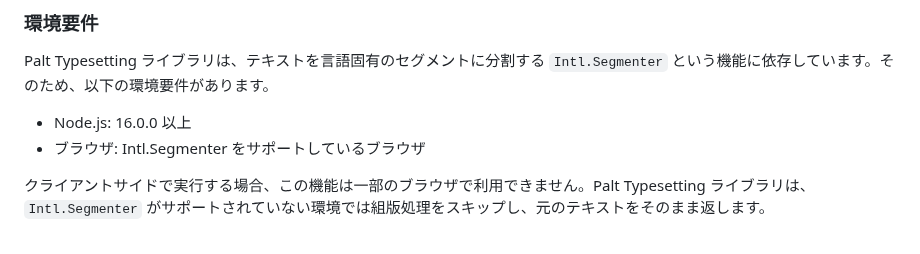
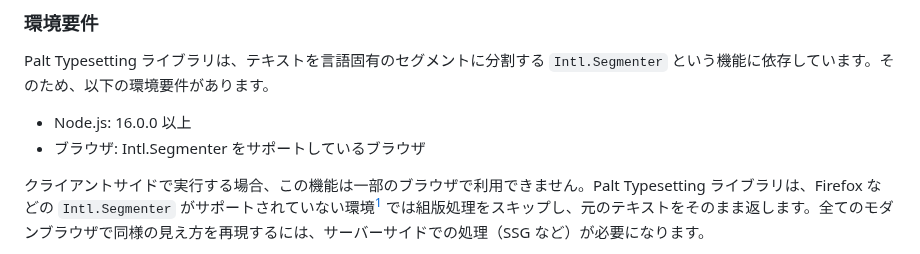
Before and after one commit to yamatoiizuka/palt-typesetting, a Markdown page: README.md, the part around one of its changes. Drawn GitHub-style.

Commit message:
Update README to clarify lack of Firefox support (#67)

```diff
--- a/README.md
+++ b/README.md
@@ -194,5 +194,5 @@ Palt Typesetting ライブラリは、テキストを言語固有のセグメン
 - Node.js: 16.0.0 以上
 - ブラウザ: Intl.Segmenter をサポートしているブラウザ
 
-クライアントサイドで実行する場合、この機能は一部のブラウザで利用できません。Palt Typesetting ライブラリは、`Intl.Segmenter` がサポートされていない環境では組版処理をスキップし、元のテキストをそのまま返します。
+クライアントサイドで実行する場合、この機能は一部のブラウザで利用できません。Palt Typesetting ライブラリは、Firefox などの `Intl.Segmenter` がサポートされていない環境[^1] では組版処理をスキップし、元のテキストをそのまま返します。全てのモダンブラウザで同様の見え方を再現するには、サーバーサイドでの処理（SSG など）が必要になります。
 
```
Also changed, not shown: other parts of README.md (+3 -1 lines).
